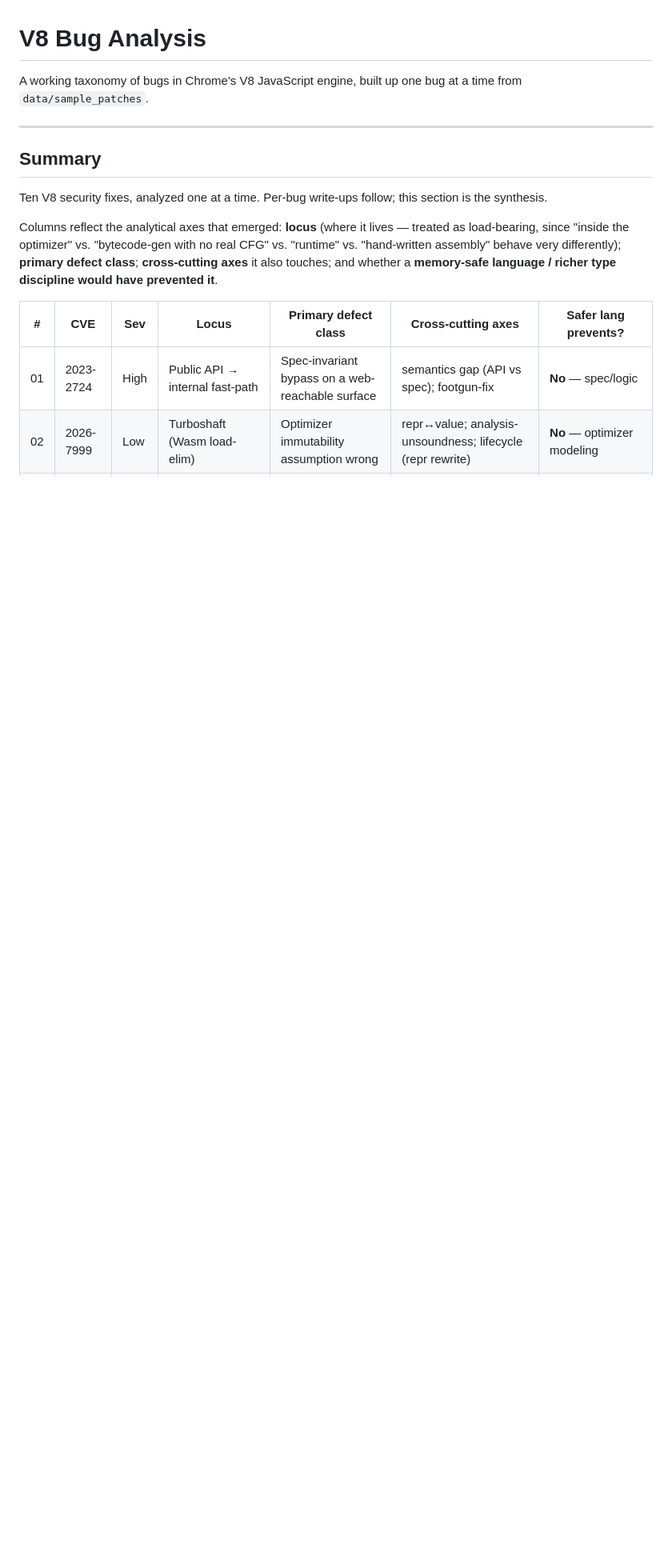
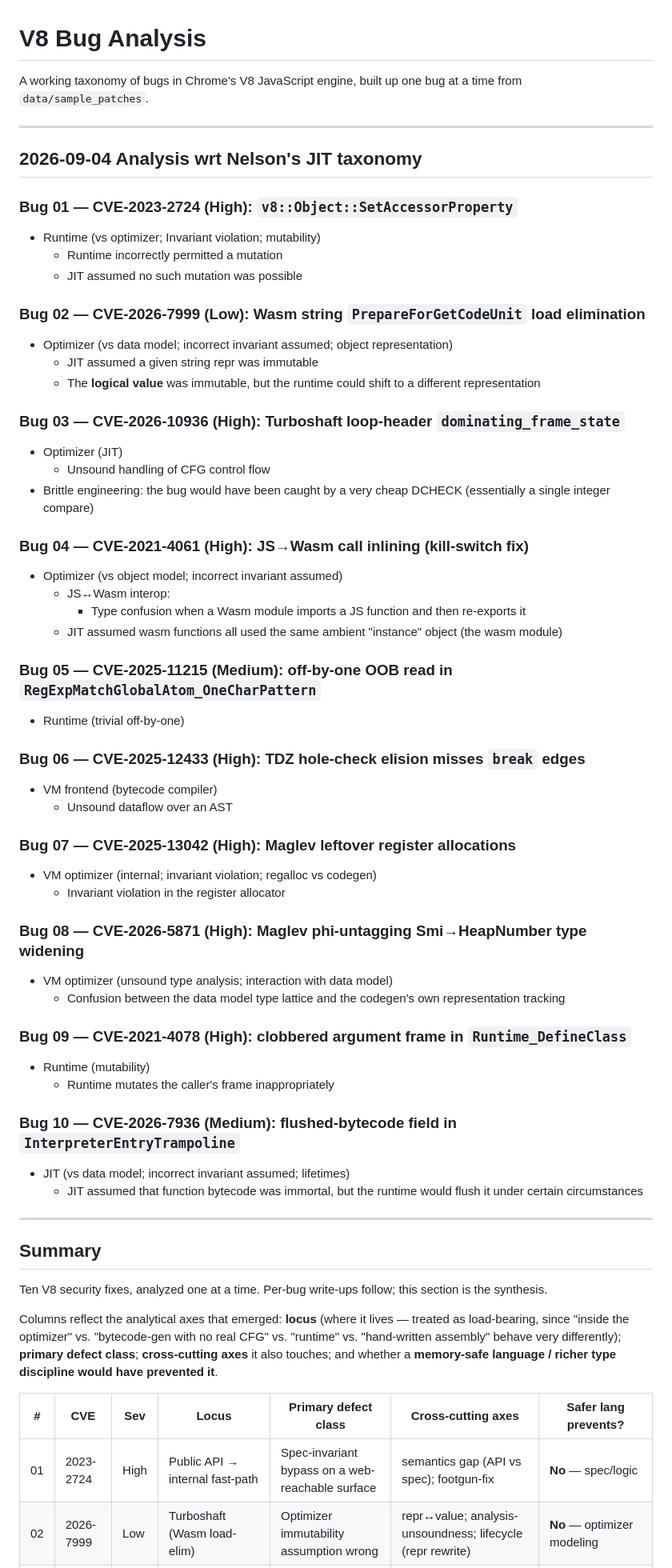
Before and after one commit to nelhage/nelhage-sandbox, a Markdown page: jsbugs/ANALYSIS.md, the part around the change. Shown at 80% size. Rendered like a GitHub page; blank space fills up the shorter version.

Commit message:
Add some notes re: my new taxonomy

```diff
--- a/jsbugs/ANALYSIS.md
+++ b/jsbugs/ANALYSIS.md
@@ -5,10 +5,58 @@ at a time from `data/sample_patches`.
 
 ---
 
+## 2026-09-04 Analysis wrt Nelson's JIT taxonomy
+
+### Bug 01 — CVE-2023-2724 (High): `v8::Object::SetAccessorProperty`
+- Runtime (vs optimizer; Invariant violation; mutability)
+    - Runtime incorrectly permitted a mutation
+    - JIT assumed no such mutation was possible
+
+### Bug 02 — CVE-2026-7999 (Low): Wasm string `PrepareForGetCodeUnit` load elimination
+- Optimizer (vs data model; incorrect invariant assumed; object representation)
+    - JIT assumed a given string repr was immutable
+    - The **logical value** was immutable, but the runtime could shift to a different representation
+
+### Bug 03 — CVE-2026-10936 (High): Turboshaft loop-header `dominating_frame_state`
+- Optimizer (JIT)
+    - Unsound handling of CFG control flow
+- Brittle engineering: the bug would have been caught by a very cheap DCHECK (essentially a single integer compare)
+
+### Bug 04 — CVE-2021-4061 (High): JS→Wasm call inlining (kill-switch fix)
+- Optimizer (vs object model; incorrect invariant assumed)
+    - JS↔Wasm interop:
+        - Type confusion when a Wasm module imports a JS function and then re-exports it
+    - JIT assumed wasm functions all used the same ambient "instance" object (the wasm module)
+
+### Bug 05 — CVE-2025-11215 (Medium): off-by-one OOB read in `RegExpMatchGlobalAtom_OneCharPattern`
+- Runtime (trivial off-by-one)
+
+### Bug 06 — CVE-2025-12433 (High): TDZ hole-check elision misses `break` edges
+- VM frontend (bytecode compiler)
+    - Unsound dataflow over an AST
+
+### Bug 07 — CVE-2025-13042 (High): Maglev leftover register allocations
+- VM optimizer (internal; invariant violation; regalloc vs codegen)
+    - Invariant violation in the register allocator
+
+### Bug 08 — CVE-2026-5871 (High): Maglev phi-untagging Smi→HeapNumber type widening
+- VM optimizer (unsound type analysis; interaction with data model)
+    - Confusion between the data model type lattice and the codegen's own representation tracking
+
+### Bug 09 — CVE-2021-4078 (High): clobbered argument frame in `Runtime_DefineClass`
+- Runtime (mutability)
+    - Runtime mutates the caller's frame inappropriately
+
+
+### Bug 10 — CVE-2026-7936 (Medium): flushed-bytecode field in `InterpreterEntryTrampoline`
+- JIT (vs data model; incorrect invariant assumed; lifetimes)
+    - JIT assumed that function bytecode was immortal, but the runtime would flush it under certain circumstances
+
+---
+
 ## Summary
 
-Ten V8 security fixes, analyzed one at a time. Per-bug write-ups follow; this
-section is the synthesis.
+Ten V8 security fixes, analyzed one at a time. Per-bug write-ups follow; this section is the synthesis.
 
 Columns reflect the analytical axes that emerged: **locus** (where it lives —
 treated as load-bearing, since "inside the optimizer" vs. "bytecode-gen with no
```
